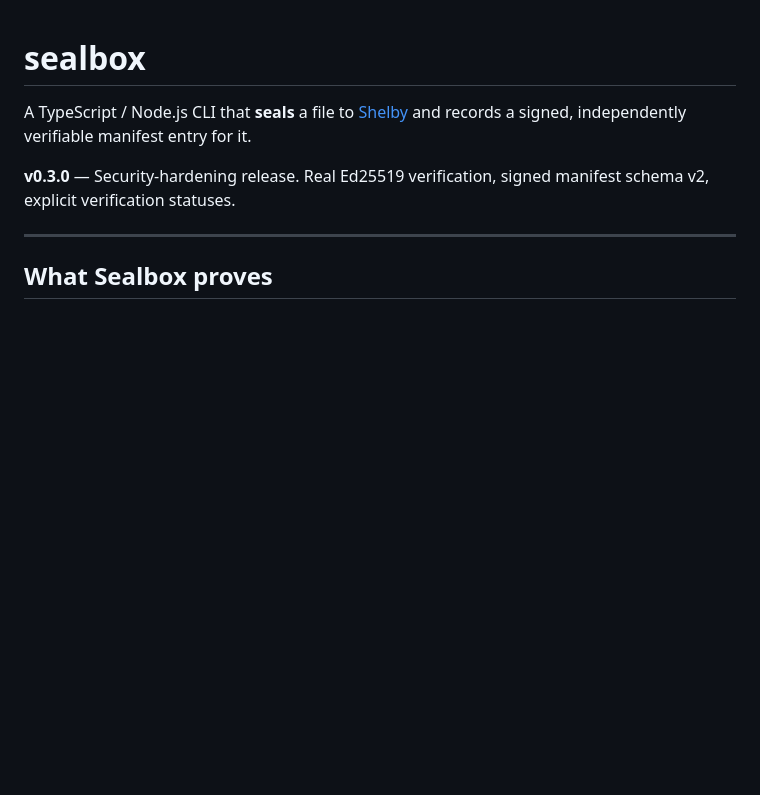
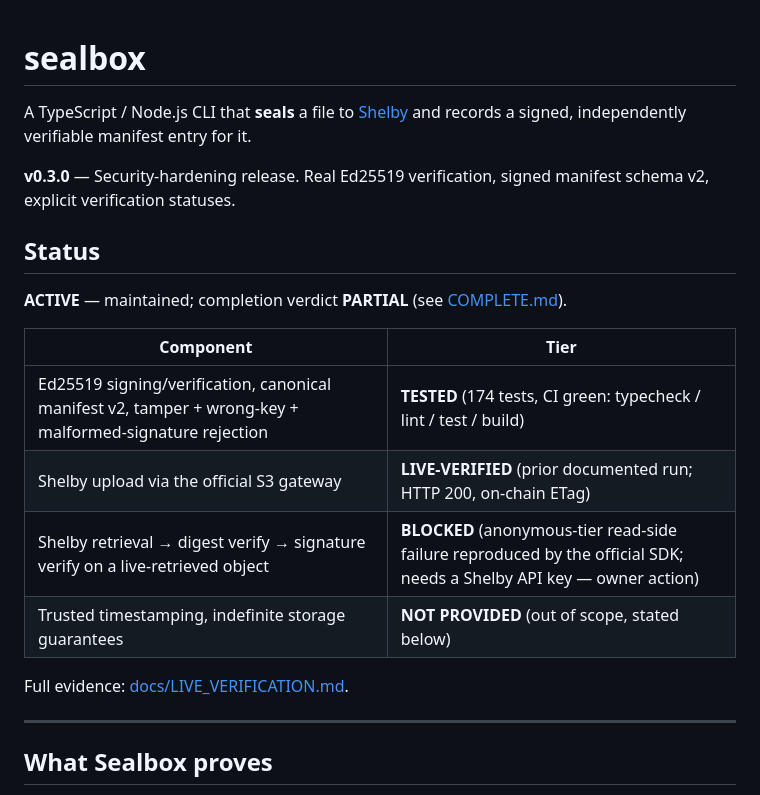
Before and after one commit to Rishidar-lab/sealbox, a Markdown page: README.md, the part around the change. GitHub-like rendering; blank space fills up the shorter version.

Commit message:
docs: add evidence-tiered status block to README (#10)
Co-authored-by: Rishidar D <rishidar-lab@users.noreply.github.com>

```diff
--- a/README.md
+++ b/README.md
@@ -5,6 +5,19 @@ and records a signed, independently verifiable manifest entry for it.
 
 **v0.3.0** — Security-hardening release. Real Ed25519 verification, signed
 manifest schema v2, explicit verification statuses.
+
+## Status
+
+**ACTIVE** — maintained; completion verdict **PARTIAL** (see [COMPLETE.md](COMPLETE.md)).
+
+| Component | Tier |
+|---|---|
+| Ed25519 signing/verification, canonical manifest v2, tamper + wrong-key + malformed-signature rejection | **TESTED** (174 tests, CI green: typecheck / lint / test / build) |
+| Shelby upload via the official S3 gateway | **LIVE-VERIFIED** (prior documented run; HTTP 200, on-chain ETag) |
+| Shelby retrieval → digest verify → signature verify on a live-retrieved object | **BLOCKED** (anonymous-tier read-side failure reproduced by the official SDK; needs a Shelby API key — owner action) |
+| Trusted timestamping, indefinite storage guarantees | **NOT PROVIDED** (out of scope, stated below) |
+
+Full evidence: [docs/LIVE_VERIFICATION.md](docs/LIVE_VERIFICATION.md).
 
 ---
 
```
